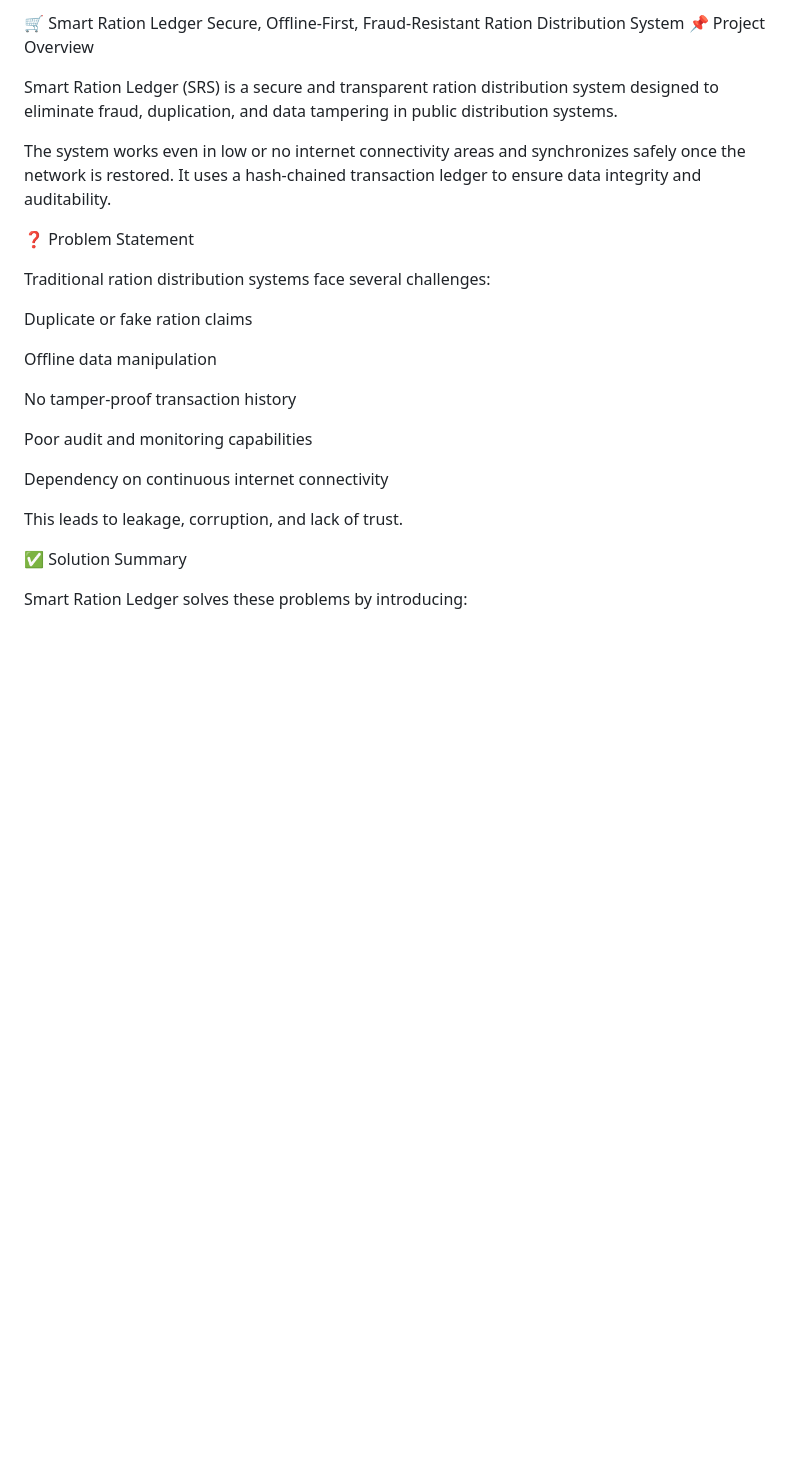
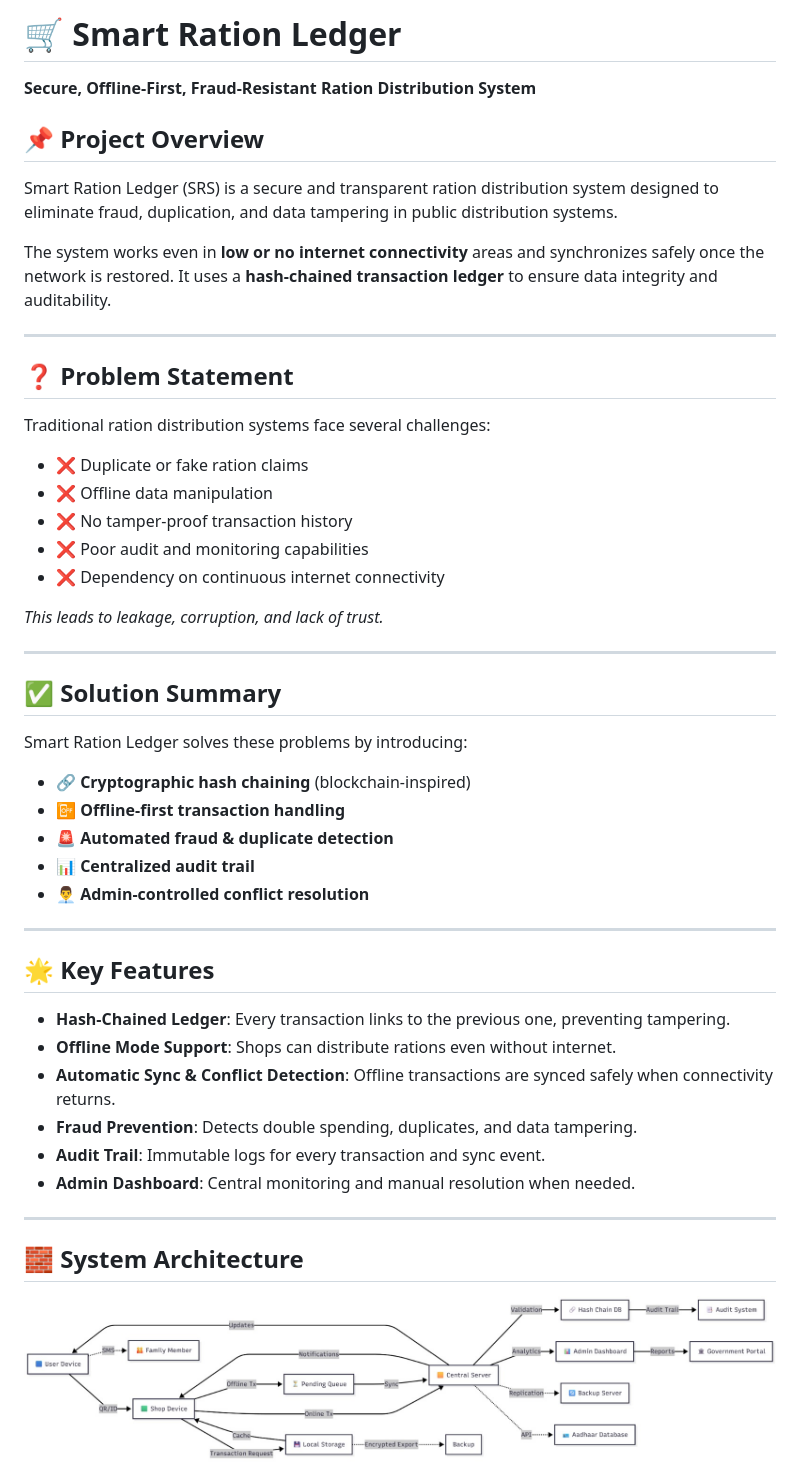
Before and after one commit to AyushButola/SRS--Secure-Ration-System, a Markdown page: README.md, the part around one of its changes. Rendered like a GitHub page; blank space fills up the shorter version.

```diff
--- a/README.md
+++ b/README.md
@@ -1,28 +1,46 @@
-🛒 Smart Ration Ledger
-Secure, Offline-First, Fraud-Resistant Ration Distribution System
-📌 Project Overview
+# 🛒 Smart Ration Ledger
+**Secure, Offline-First, Fraud-Resistant Ration Distribution System**
 
+## 📌 Project Overview
 Smart Ration Ledger (SRS) is a secure and transparent ration distribution system designed to eliminate fraud, duplication, and data tampering in public distribution systems.
 
-The system works even in low or no internet connectivity areas and synchronizes safely once the network is restored. It uses a hash-chained transaction ledger to ensure data integrity and auditability.
+The system works even in **low or no internet connectivity** areas and synchronizes safely once the network is restored. It uses a **hash-chained transaction ledger** to ensure data integrity and auditability.
 
-❓ Problem Statement
+---
 
+## ❓ Problem Statement
 Traditional ration distribution systems face several challenges:
+- ❌ Duplicate or fake ration claims
+- ❌ Offline data manipulation
+- ❌ No tamper-proof transaction history
+- ❌ Poor audit and monitoring capabilities
+- ❌ Dependency on continuous internet connectivity
 
-Duplicate or fake ration claims
+*This leads to leakage, corruption, and lack of trust.*
 
-Offline data manipulation
+---
 
-No tamper-proof transaction history
+## ✅ Solution Summary
+Smart Ration Ledger solves these problems by introducing:
+- **🔗 Cryptographic hash chaining** (blockchain-inspired)
+- **📴 Offline-first transaction handling**
+- **🚨 Automated fraud & duplicate detection**
+- **📊 Centralized audit trail**
+- **👨‍💼 Admin-controlled conflict resolution**
 
-Poor audit and monitoring capabilities
+---
 
-Dependency on continuous internet connectivity
+## 🌟 Key Features
+- **Hash-Chained Ledger**: Every transaction links to the previous one, preventing tampering.
+- **Offline Mode Support**: Shops can distribute rations even without internet.
+- **Automatic Sync & Conflict Detection**: Offline transactions are synced safely when connectivity returns.
+- **Fraud Prevention**: Detects double spending, duplicates, and data tampering.
+- **Audit Trail**: Immutable logs for every transaction and sync event.
+- **Admin Dashboard**: Central monitoring and manual resolution when needed.
 
-This leads to leakage, corruption, and lack of trust.
+---
 
-✅ Solution Summary
+## 🧱 System Architecture
 
-Smart Ration Ledger solves these problems by introducing:
+![System Architecture - DFD](Static/DFD.jpeg)
 
```
Also changed, not shown: other parts of README.md (+84 -155 lines).
